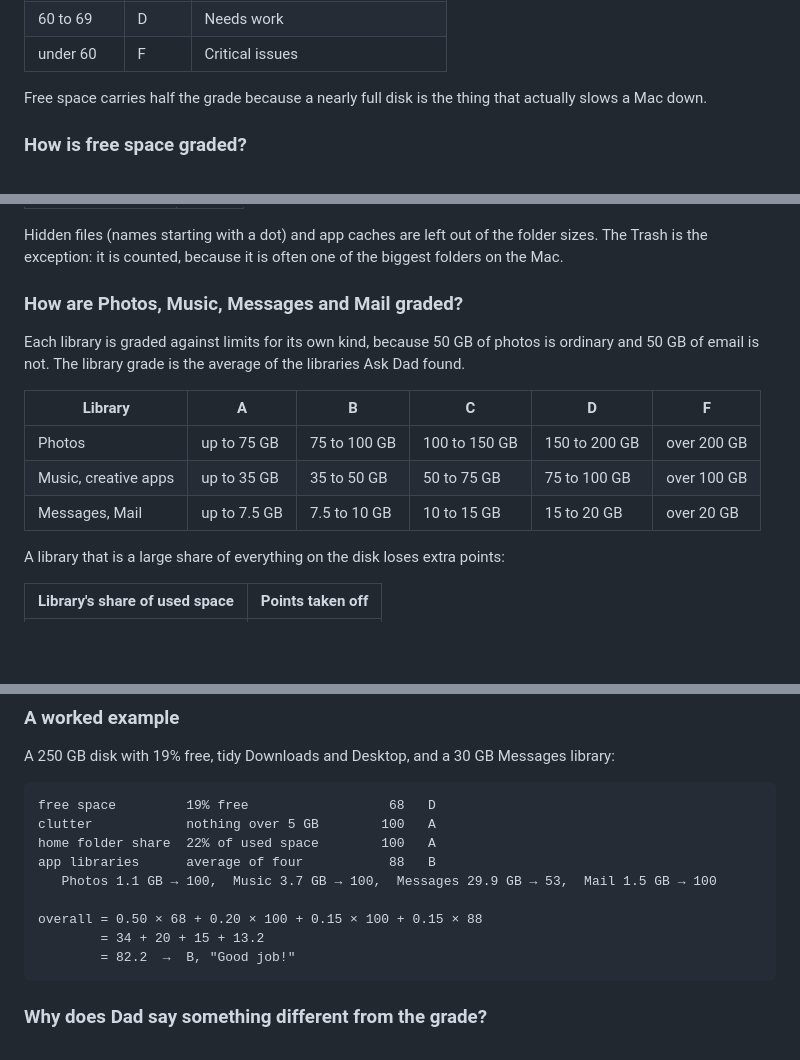
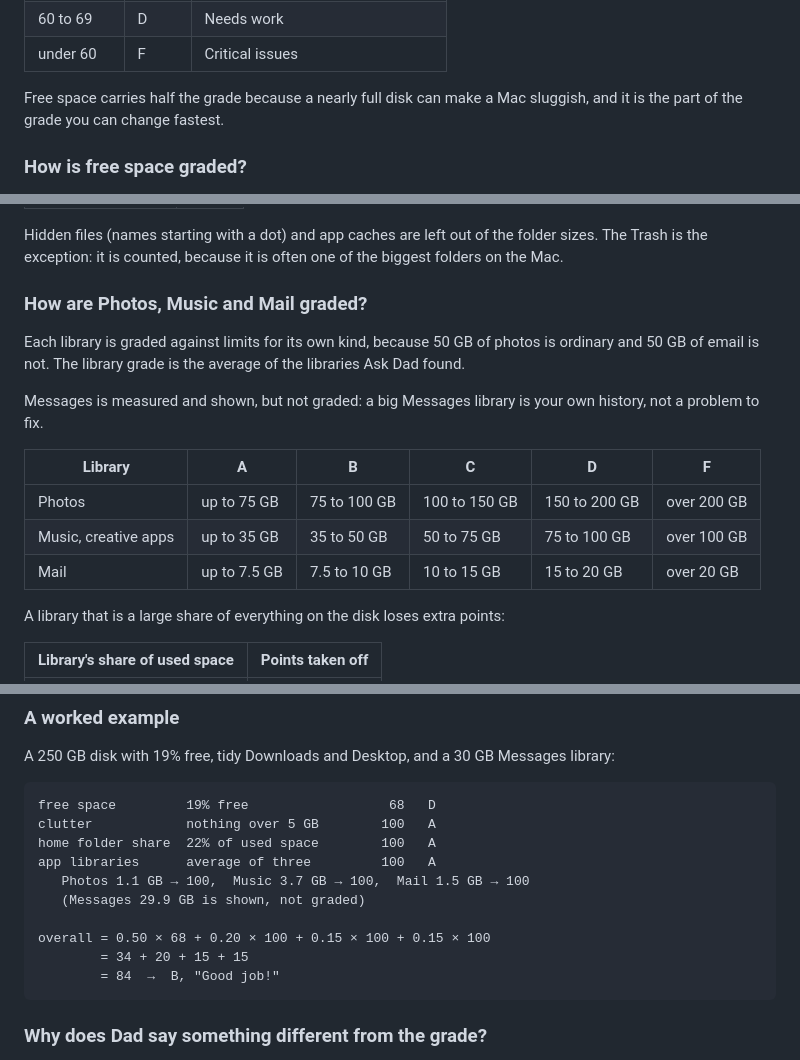
Before and after one commit to jbillington/dadware, a Markdown page: docs/FAQ.md, 3 parts joined by grey strips. Drawn GitHub-style; blank space fills up the shorter version.

Commit message:
Close the CPU pressure bug item; FAQ matches Messages no longer graded
Moves the CPU-report bug out of BACKLOG (shipped, see CHANGELOG), marks
section A of CPU-REPORT-FIXES-PLAN.md done, and updates the FAQ for the
beta-prep change that stopped grading Messages.

Co-Authored-By: Claude Opus 5.5 <noreply@anthropic.com>

````diff
--- a/docs/FAQ.md
+++ b/docs/FAQ.md
@@ -38,8 +38,8 @@ Every score, the four parts and the total, turns into a letter the same way:
 | 60 to 69 | D | Needs work |
 | under 60 | F | Critical issues |
 
-Free space carries half the grade because a nearly full disk is the thing that actually
-slows a Mac down.
+Free space carries half the grade because a nearly full disk can make a Mac sluggish, and it
+is the part of the grade you can change fastest.
 
 ### How is free space graded?
 
@@ -113,16 +113,19 @@ Hidden files (names starting with a dot) and app caches are left out of the fold
 The Trash is the exception: it is counted, because it is often one of the biggest folders
 on the Mac.
 
-### How are Photos, Music, Messages and Mail graded?
+### How are Photos, Music and Mail graded?
 
 Each library is graded against limits for its own kind, because 50 GB of photos is ordinary
 and 50 GB of email is not. The library grade is the average of the libraries Ask Dad found.
+
+Messages is measured and shown, but not graded: a big Messages library is your own history,
+not a problem to fix.
 
 | Library | A | B | C | D | F |
 |---|---|---|---|---|---|
 | Photos | up to 75 GB | 75 to 100 GB | 100 to 150 GB | 150 to 200 GB | over 200 GB |
 | Music, creative apps | up to 35 GB | 35 to 50 GB | 50 to 75 GB | 75 to 100 GB | over 100 GB |
-| Messages, Mail | up to 7.5 GB | 7.5 to 10 GB | 10 to 15 GB | 15 to 20 GB | over 20 GB |
+| Mail | up to 7.5 GB | 7.5 to 10 GB | 10 to 15 GB | 15 to 20 GB | over 20 GB |
 
 A library that is a large share of everything on the disk loses extra points:
 
@@ -155,12 +158,13 @@ A 250 GB disk with 19% free, tidy Downloads and Desktop, and a 30 GB Messages li
 free space         19% free                  68   D
 clutter            nothing over 5 GB        100   A
 home folder share  22% of used space        100   A
-app libraries      average of four           88   B
-   Photos 1.1 GB → 100,  Music 3.7 GB → 100,  Messages 29.9 GB → 53,  Mail 1.5 GB → 100
+app libraries      average of three         100   A
+   Photos 1.1 GB → 100,  Music 3.7 GB → 100,  Mail 1.5 GB → 100
+   (Messages 29.9 GB is shown, not graded)
 
-overall = 0.50 × 68 + 0.20 × 100 + 0.15 × 100 + 0.15 × 88
-        = 34 + 20 + 15 + 13.2
-        = 82.2  →  B, "Good job!"
+overall = 0.50 × 68 + 0.20 × 100 + 0.15 × 100 + 0.15 × 100
+        = 34 + 20 + 15 + 15
+        = 84  →  B, "Good job!"
 ```
 
 ### Why does Dad say something different from the grade?
````
Also changed, not shown: other parts of docs/FAQ.md (+1 -1 lines), BACKLOG.md (+0 -1 lines), docs/roadmap/CPU-REPORT-FIXES-PLAN.md (+1 -1 lines).
